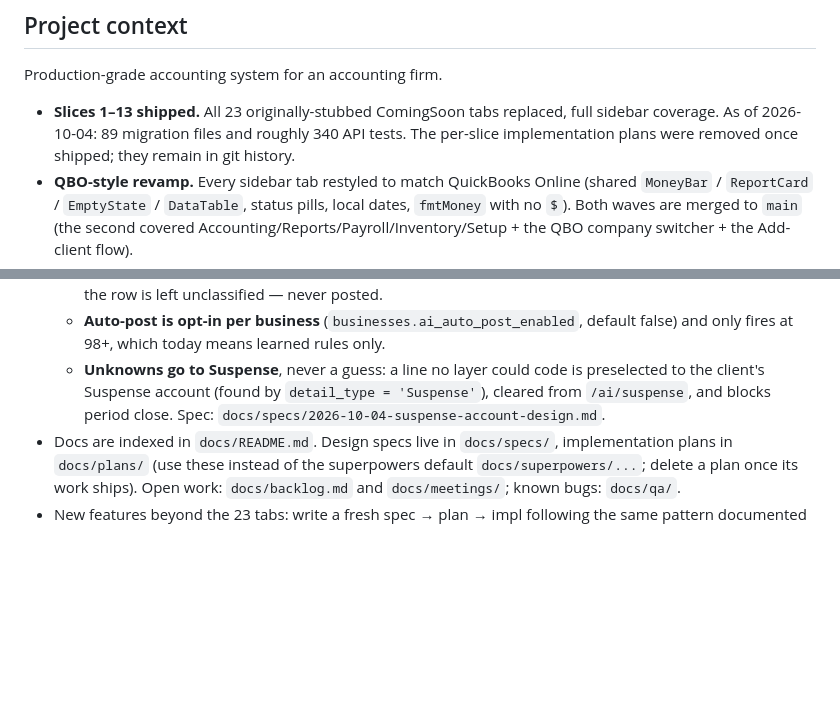
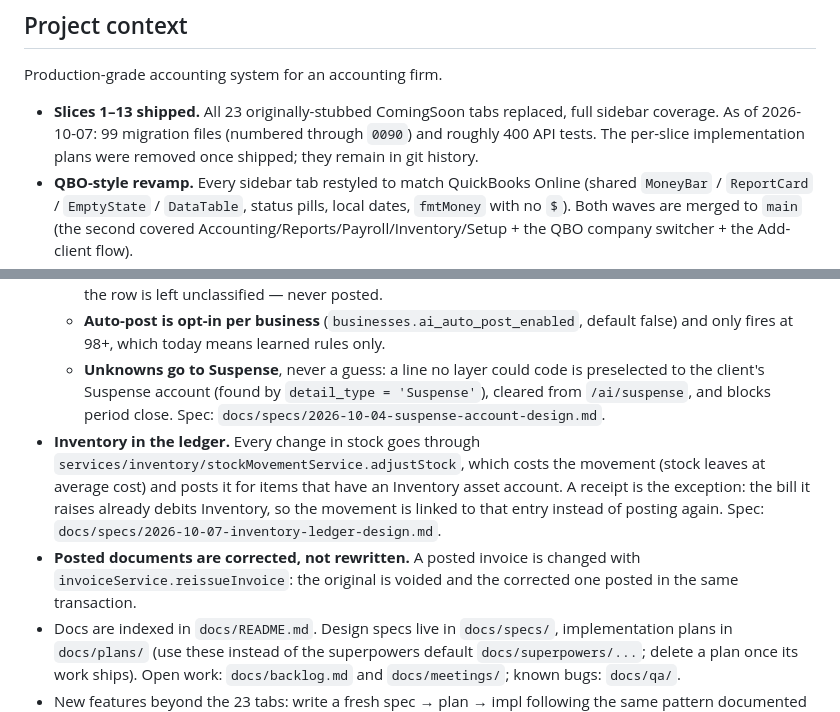
Before and after one commit to aheedk/accounting-app, a Markdown page: CLAUDE.md, 2 parts joined by grey strips. Drawn GitHub-style; blank space fills up the shorter version.

Commit message:
docs(claude): inventory and invoice-correction rules, current counts
Two rules worth knowing before touching either area: every stock change
goes through adjustStock, which costs and posts it (a receipt posts
through its bill), and a posted invoice is corrected by reissueInvoice
rather than rewritten. Migration and test counts brought up to date.

Co-Authored-By: Claude Opus 5.5 <noreply@anthropic.com>

```diff
--- a/CLAUDE.md
+++ b/CLAUDE.md
@@ -18,12 +18,14 @@ The only acceptable reason to interrupt the user is: a destructive irreversible
 
 Production-grade accounting system for an accounting firm.
 
-- **Slices 1–13 shipped.** All 23 originally-stubbed ComingSoon tabs replaced, full sidebar coverage. As of 2026-10-04: 89 migration files and roughly 340 API tests. The per-slice implementation plans were removed once shipped; they remain in git history.
+- **Slices 1–13 shipped.** All 23 originally-stubbed ComingSoon tabs replaced, full sidebar coverage. As of 2026-10-07: 99 migration files (numbered through `0090`) and roughly 400 API tests. The per-slice implementation plans were removed once shipped; they remain in git history.
 - **QBO-style revamp.** Every sidebar tab restyled to match QuickBooks Online (shared `MoneyBar` / `ReportCard` / `EmptyState` / `DataTable`, status pills, local dates, `fmtMoney` with no `$`). Both waves are merged to `main` (the second covered Accounting/Reports/Payroll/Inventory/Setup + the QBO company switcher + the Add-client flow).
 - **AI auto-coding.** Top-level `AI` sidebar area (`/ai/inbox`, `/ai/coding-rules`). Documents arrive by email or direct PDF upload and are coded by a layered engine with a confidence score: learned client rule → deterministic accounting rule → vendor default → prior coding history → the extraction model's proposal. Bank transactions use `services/ai/autoCodingService.ts`; invoice/bill lines use the sibling `services/ai/invoiceCodingService.ts` (keyed on vendor + line, and owns the capitalization rule). Spec: `docs/specs/2026-09-24-ai-auto-coding-design.md`. Two rules worth knowing before changing any of it:
   - The model may only **rank the client's existing accounts**. An account name it invents is discarded and the row is left unclassified — never posted.
   - **Auto-post is opt-in per business** (`businesses.ai_auto_post_enabled`, default false) and only fires at 98+, which today means learned rules only.
   - **Unknowns go to Suspense**, never a guess: a line no layer could code is preselected to the client's Suspense account (found by `detail_type = 'Suspense'`), cleared from `/ai/suspense`, and blocks period close. Spec: `docs/specs/2026-10-04-suspense-account-design.md`.
+- **Inventory in the ledger.** Every change in stock goes through `services/inventory/stockMovementService.adjustStock`, which costs the movement (stock leaves at average cost) and posts it for items that have an Inventory asset account. A receipt is the exception: the bill it raises already debits Inventory, so the movement is linked to that entry instead of posting again. Spec: `docs/specs/2026-10-07-inventory-ledger-design.md`.
+- **Posted documents are corrected, not rewritten.** A posted invoice is changed with `invoiceService.reissueInvoice`: the original is voided and the corrected one posted in the same transaction.
 - Docs are indexed in `docs/README.md`. Design specs live in `docs/specs/`, implementation plans in `docs/plans/` (use these instead of the superpowers default `docs/superpowers/...`; delete a plan once its work ships). Open work: `docs/backlog.md` and `docs/meetings/`; known bugs: `docs/qa/`.
 - New features beyond the 23 tabs: write a fresh spec → plan → impl following the same pattern documented here.
 
```
